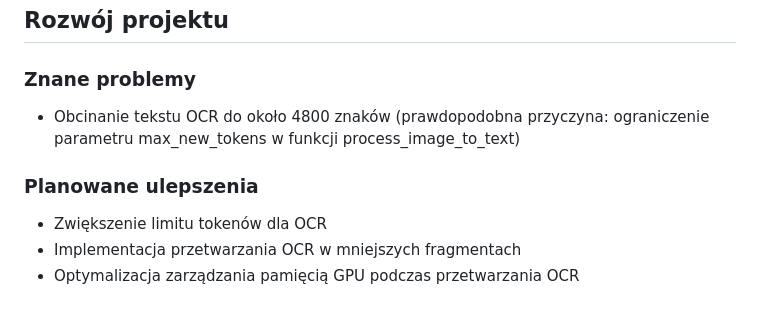
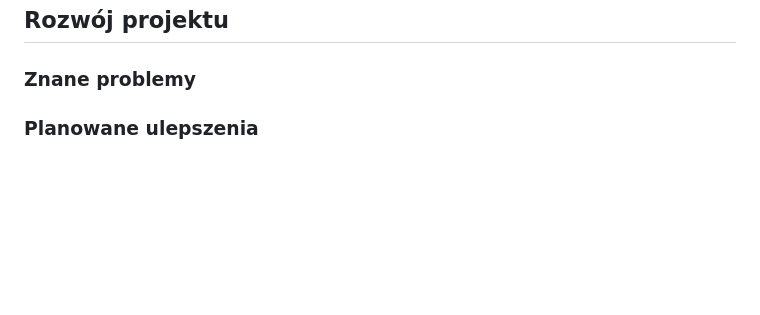
Before and after one commit to stachuman/opiniowanie-skan-workflow, a Markdown page: README.md, the part around one of its changes. GitHub-like rendering; blank space fills up the shorter version.

```diff
--- a/README.md
+++ b/README.md
@@ -132,10 +133,4 @@ opiniowanie-skan-workflow/
 
 ### Znane problemy
 
-- Obcinanie tekstu OCR do około 4800 znaków (prawdopodobna przyczyna: ograniczenie parametru max_new_tokens w funkcji process_image_to_text)
-
 ### Planowane ulepszenia
-
-- Zwiększenie limitu tokenów dla OCR
-- Implementacja przetwarzania OCR w mniejszych fragmentach
-- Optymalizacja zarządzania pamięcią GPU podczas przetwarzania OCR
```
Also changed, not shown: other parts of README.md (+3 -2 lines).
